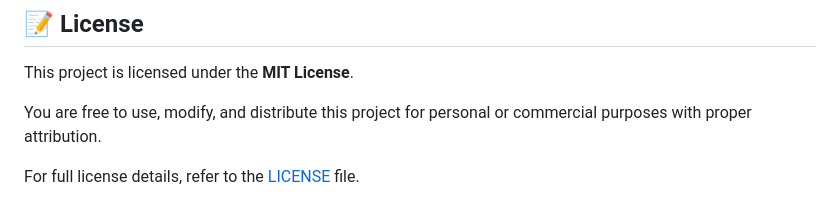
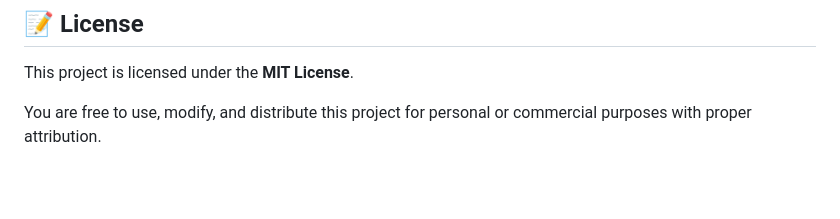
Before and after one commit to ynr0007/IMAGE-BASED-SEARCH-ENGINE, a Markdown page: README.md, the part around the change. Rendered like a GitHub page; blank space fills up the shorter version.

```diff
--- a/README.md
+++ b/README.md
@@ -161,5 +161,3 @@ Once this setup is complete, the search engine will be ready to find matches bas
 This project is licensed under the **MIT License**.
 
 You are free to use, modify, and distribute this project for personal or commercial purposes with proper attribution.
-
-For full license details, refer to the [LICENSE](LICENSE) file.
```
